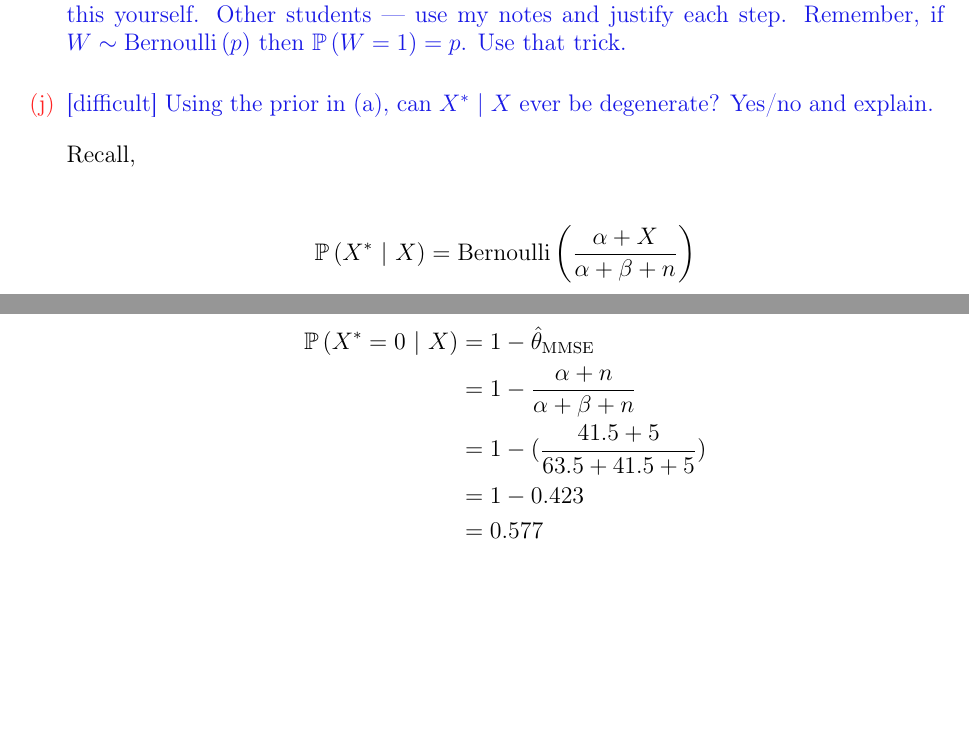
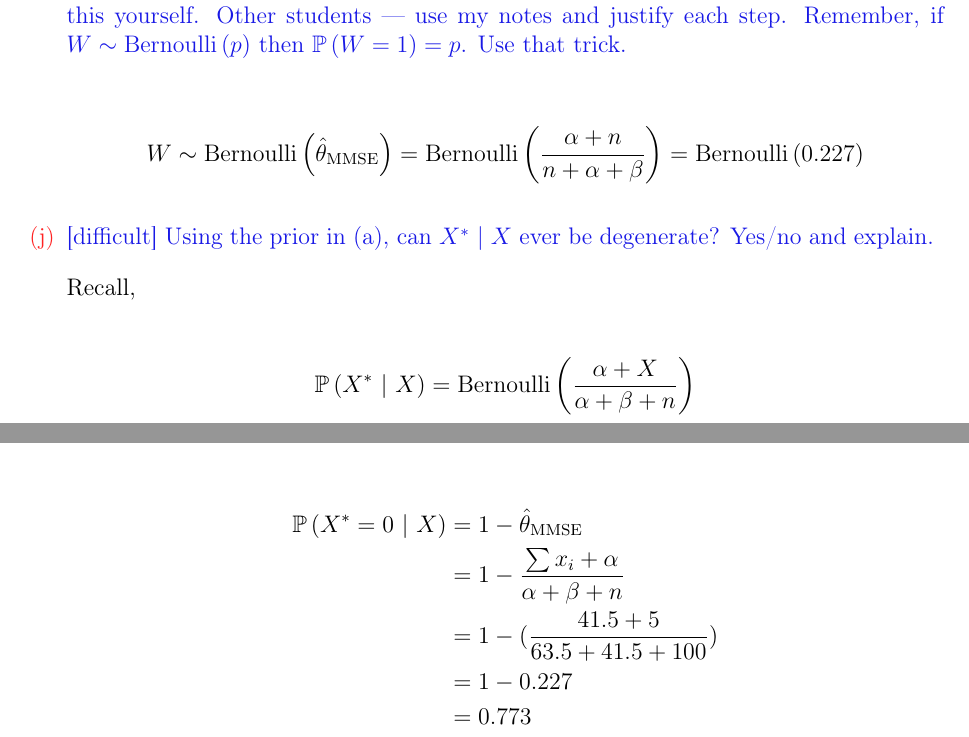
Before and after one commit to knarfamlap/MATH341_HW, a LaTeX problem sheet (hw03/hw03.tex): two parts of pages 3 and 4 of 4, joined at a grey line, cut so that both start at the same text, the shorter picture padded with empty space. Compiled offline with pdfLaTeX.

Commit message:
adds last solutions. Submitted version

```diff
--- a/hw03/hw03.tex
+++ b/hw03/hw03.tex
@@ -141,6 +143,10 @@ Recall,
 
 \hardsubproblem{Find the posterior predictive distribution, $X^*~|~X$. MA students --- do this yourself. Other students --- use my notes and justify each step. Remember, if $W \sim \bernoulli{p}$ then $\prob{W=1} = p$. Use that trick.}\spc{10}
 
+\begin{align*}
+    W \sim \bernoulli{\thetahatmmse} = \bernoulli{\frac{\alpha+n}{n+\alpha+\beta}} = \bernoulli{0.227}
+\end{align*}
+
 \hardsubproblem{Using the prior in (a), can $X^*~|~X$ ever be degenerate? Yes/no and explain.}\spc{3}
 
 Recall,
@@ -165,10 +171,10 @@ No since $\alpha$ and $\beta$ have to be greater than 0.
 
 \begin{align*}
    \prob{X^*=0~|~X} &= 1 - \thetahatmmse \\
-   &= 1 - \frac{\alpha + n}{\alpha+\beta+n} \\
-   &= 1 - (\frac{41.5 + 5}{63.5 + 41.5 + 5}) \\
-   &= 1 - 0.423 \\
-   &= 0.577
+   &= 1 - \frac{\sum x_i + \alpha}{\alpha+\beta+n} \\
+   &= 1 - (\frac{41.5 + 5}{63.5 + 41.5 + 100}) \\
+   &= 1 - 0.227 \\
+   &= 0.773
 \end{align*}
 
 \end{enumerate}
```
Also changed, not shown: hw03/hw03.pdf, hw03/hw03.tex (6 more changed lines).
